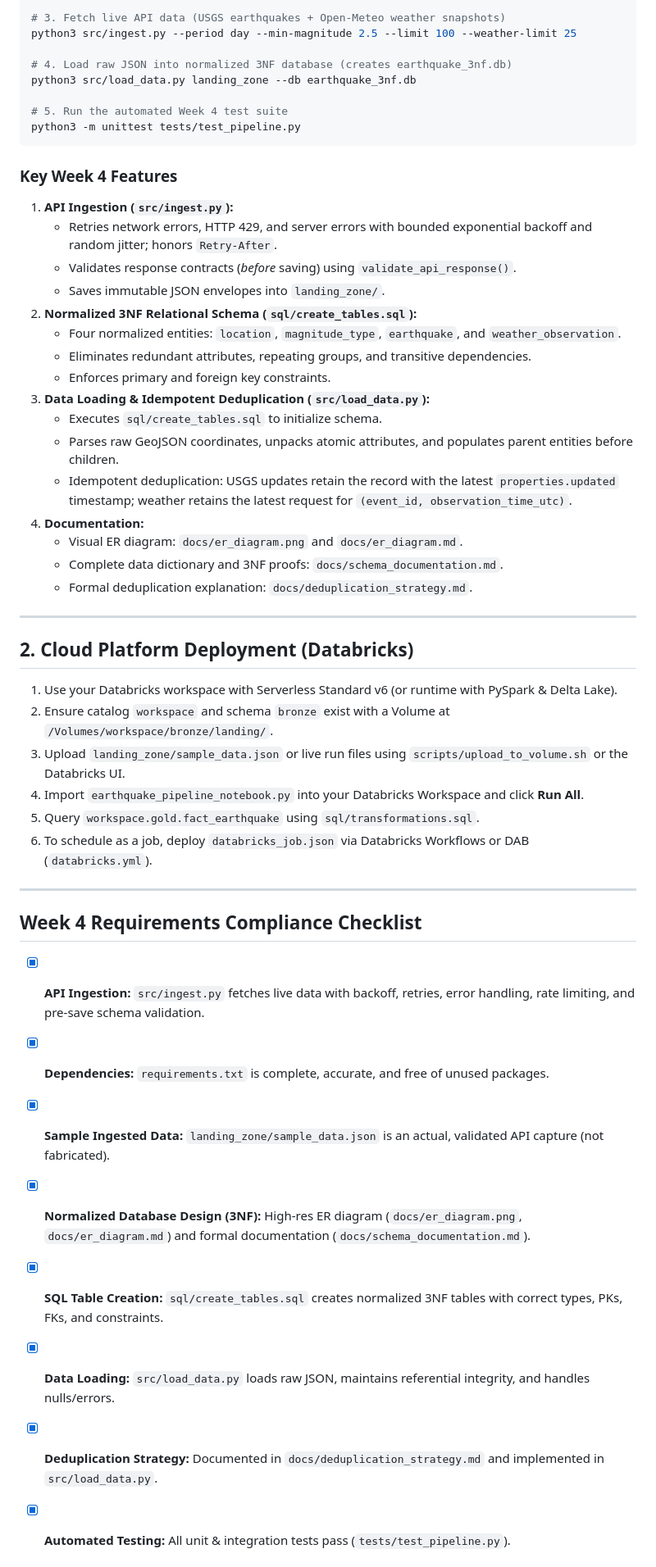
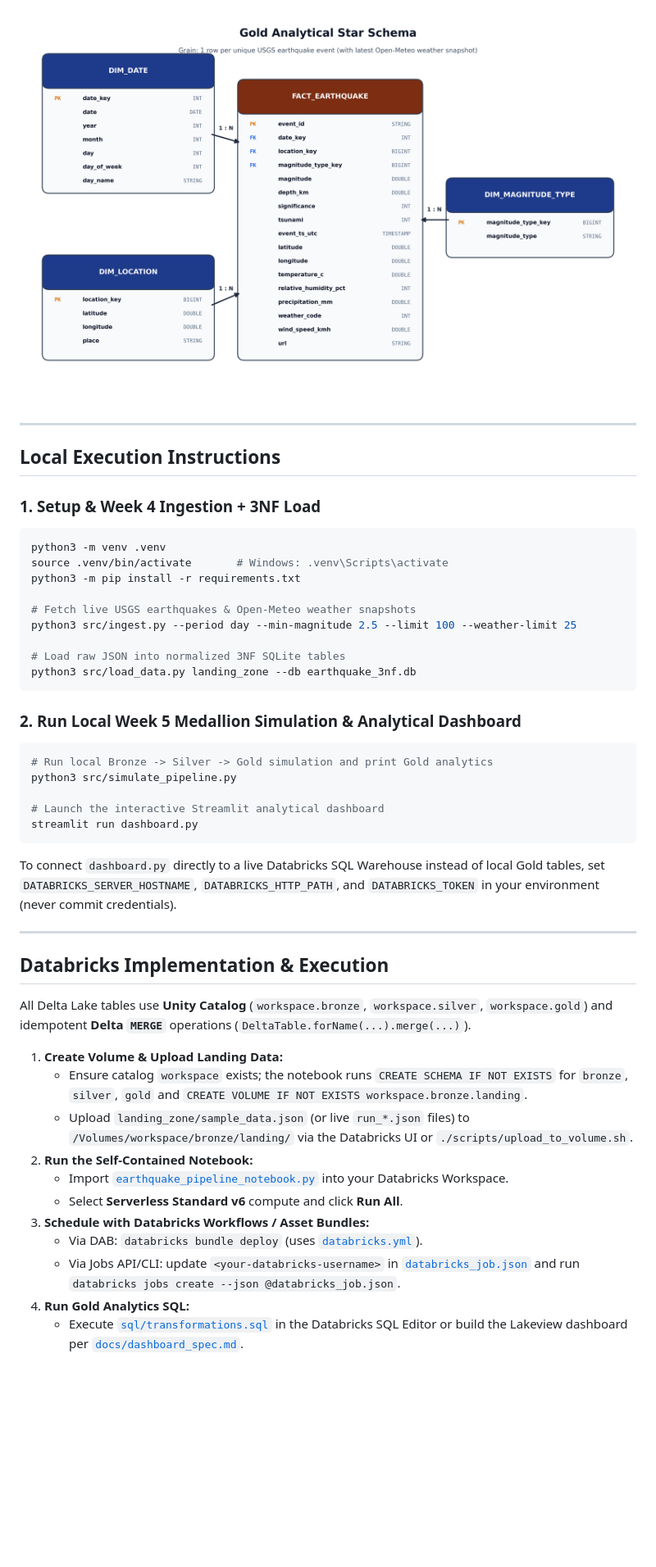
Before and after one commit to Simrannaroraa/earthquake-weather-pipeline, a Markdown page: README.md, the part around one of its changes. Shown at 82% size. GitHub-like rendering; pictures changed too: docs/star_schema.png (added); blank space fills up the shorter version.

````diff
--- a/README.md
+++ b/README.md
@@ -60,52 +85,48 @@ python3 -m pip install -r requirements.txt
 
-# 3. Fetch live API data (USGS earthquakes + Open-Meteo weather snapshots)
-python3 src/ingest.py --period day --min-magnitude 2.5 --limit 100 --weather-limit 25
-
-# 4. Load raw JSON into normalized 3NF database (creates earthquake_3nf.db)
-python3 src/load_data.py landing_zone --db earthquake_3nf.db
-
-# 5. Run the automated Week 4 test suite
-python3 -m unittest tests/test_pipeline.py
-```
-
-### Key Week 4 Features
-1. **API Ingestion (`src/ingest.py`):**
-   - Retries network errors, HTTP 429, and server errors with bounded exponential backoff and random jitter; honors `Retry-After`.
-   - Validates response contracts (*before* saving) using `validate_api_response()`.
-   - Saves immutable JSON envelopes into `landing_zone/`.
-2. **Normalized 3NF Relational Schema (`sql/create_tables.sql`):**
-   - Four normalized entities: `location`, `magnitude_type`, `earthquake`, and `weather_observation`.
-   - Eliminates redundant attributes, repeating groups, and transitive dependencies.
-   - Enforces primary and foreign key constraints.
-3. **Data Loading & Idempotent Deduplication (`src/load_data.py`):**
-   - Executes `sql/create_tables.sql` to initialize schema.
-   - Parses raw GeoJSON coordinates, unpacks atomic attributes, and populates parent entities before children.
-   - Idempotent deduplication: USGS updates retain the record with the latest `properties.updated` timestamp; weather retains the latest request for `(event_id, observation_time_utc)`.
-4. **Documentation:**
-   - Visual ER diagram: `docs/er_diagram.png` and `docs/er_diagram.md`.
-   - Complete data dictionary and 3NF proofs: `docs/schema_documentation.md`.
-   - Formal deduplication explanation: `docs/deduplication_strategy.md`.
+![Gold Star Schema Diagram](docs/star_schema.png)
 
 ---
 
-## 2. Cloud Platform Deployment (Databricks)
+## Local Execution Instructions
 
-1. Use your Databricks workspace with Serverless Standard v6 (or runtime with PySpark & Delta Lake).
-2. Ensure catalog `workspace` and schema `bronze` exist with a Volume at `/Volumes/workspace/bronze/landing/`.
-3. Upload `landing_zone/sample_data.json` or live run files using `scripts/upload_to_volume.sh` or the Databricks UI.
-4. Import `earthquake_pipeline_notebook.py` into your Databricks Workspace and click **Run All**.
-5. Query `workspace.gold.fact_earthquake` using `sql/transformations.sql`.
-6. To schedule as a job, deploy `databricks_job.json` via Databricks Workflows or DAB (`databricks.yml`).
+### 1. Setup & Week 4 Ingestion + 3NF Load
+```bash
+python3 -m venv .venv
+source .venv/bin/activate       # Windows: .venv\Scripts\activate
+python3 -m pip install -r requirements.txt
+
+# Fetch live USGS earthquakes & Open-Meteo weather snapshots
+python3 src/ingest.py --period day --min-magnitude 2.5 --limit 100 --weather-limit 25
+
+# Load raw JSON into normalized 3NF SQLite tables
+python3 src/load_data.py landing_zone --db earthquake_3nf.db
+```
+
+### 2. Run Local Week 5 Medallion Simulation & Analytical Dashboard
+```bash
+# Run local Bronze -> Silver -> Gold simulation and print Gold analytics
+python3 src/simulate_pipeline.py
+
+# Launch the interactive Streamlit analytical dashboard
+streamlit run dashboard.py
+```
+To connect `dashboard.py` directly to a live Databricks SQL Warehouse instead of local Gold tables, set `DATABRICKS_SERVER_HOSTNAME`, `DATABRICKS_HTTP_PATH`, and `DATABRICKS_TOKEN` in your environment (never commit credentials).
 
 ---
 
-## Week 4 Requirements Compliance Checklist
+## Databricks Implementation & Execution
 
-- [x] **API Ingestion:** `src/ingest.py` fetches live data with backoff, retries, error handling, rate limiting, and pre-save schema validation.
-- [x] **Dependencies:** `requirements.txt` is complete, accurate, and free of unused packages.
-- [x] **Sample Ingested Data:** `landing_zone/sample_data.json` is an actual, validated API capture (not fabricated).
-- [x] **Normalized Database Design (3NF):** High-res ER diagram (`docs/er_diagram.png`, `docs/er_diagram.md`) and formal documentation (`docs/schema_documentation.md`).
-- [x] **SQL Table Creation:** `sql/create_tables.sql` creates normalized 3NF tables with correct types, PKs, FKs, and constraints.
-- [x] **Data Loading:** `src/load_data.py` loads raw JSON, maintains referential integrity, and handles nulls/errors.
-- [x] **Deduplication Strategy:** Documented in `docs/deduplication_strategy.md` and implemented in `src/load_data.py`.
-- [x] **Automated Testing:** All unit & integration tests pass (`tests/test_pipeline.py`).
+All Delta Lake tables use **Unity Catalog** (`workspace.bronze`, `workspace.silver`, `workspace.gold`) and idempotent **Delta `MERGE`** operations (`DeltaTable.forName(...).merge(...)`).
+
+1. **Create Volume & Upload Landing Data:**
+   - Ensure catalog `workspace` exists; the notebook runs `CREATE SCHEMA IF NOT EXISTS` for `bronze`, `silver`, `gold` and `CREATE VOLUME IF NOT EXISTS workspace.bronze.landing`.
+   - Upload `landing_zone/sample_data.json` (or live `run_*.json` files) to `/Volumes/workspace/bronze/landing/` via the Databricks UI or `./scripts/upload_to_volume.sh`.
+2. **Run the Self-Contained Notebook:**
+   - Import [`earthquake_pipeline_notebook.py`](earthquake_pipeline_notebook.py) into your Databricks Workspace.
+   - Select **Serverless Standard v6** compute and click **Run All**.
+3. **Schedule with Databricks Workflows / Asset Bundles:**
+   - Via DAB: `databricks bundle deploy` (uses [`databricks.yml`](databricks.yml)).
+   - Via Jobs API/CLI: update `<your-databricks-username>` in [`databricks_job.json`](databricks_job.json) and run `databricks jobs create --json @databricks_job.json`.
+4. **Run Gold Analytics SQL:**
+   - Execute [`sql/transformations.sql`](sql/transformations.sql) in the Databricks SQL Editor or build the Lakeview dashboard per [`docs/dashboard_spec.md`](docs/dashboard_spec.md).
+
````
Also changed, not shown: other parts of README.md (+79 -46 lines), docs/star_schema.md (+25 -2 lines), 14 other files.
